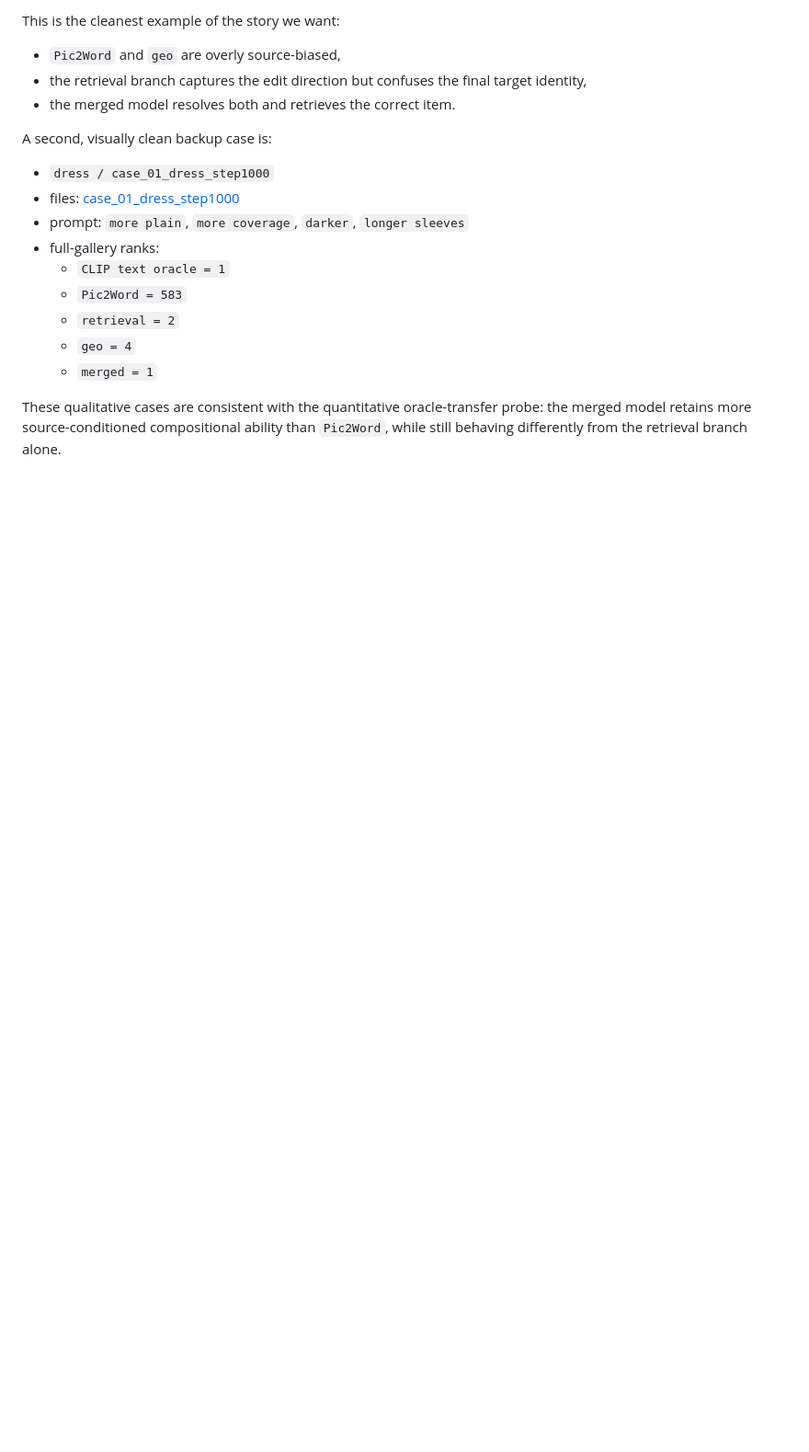
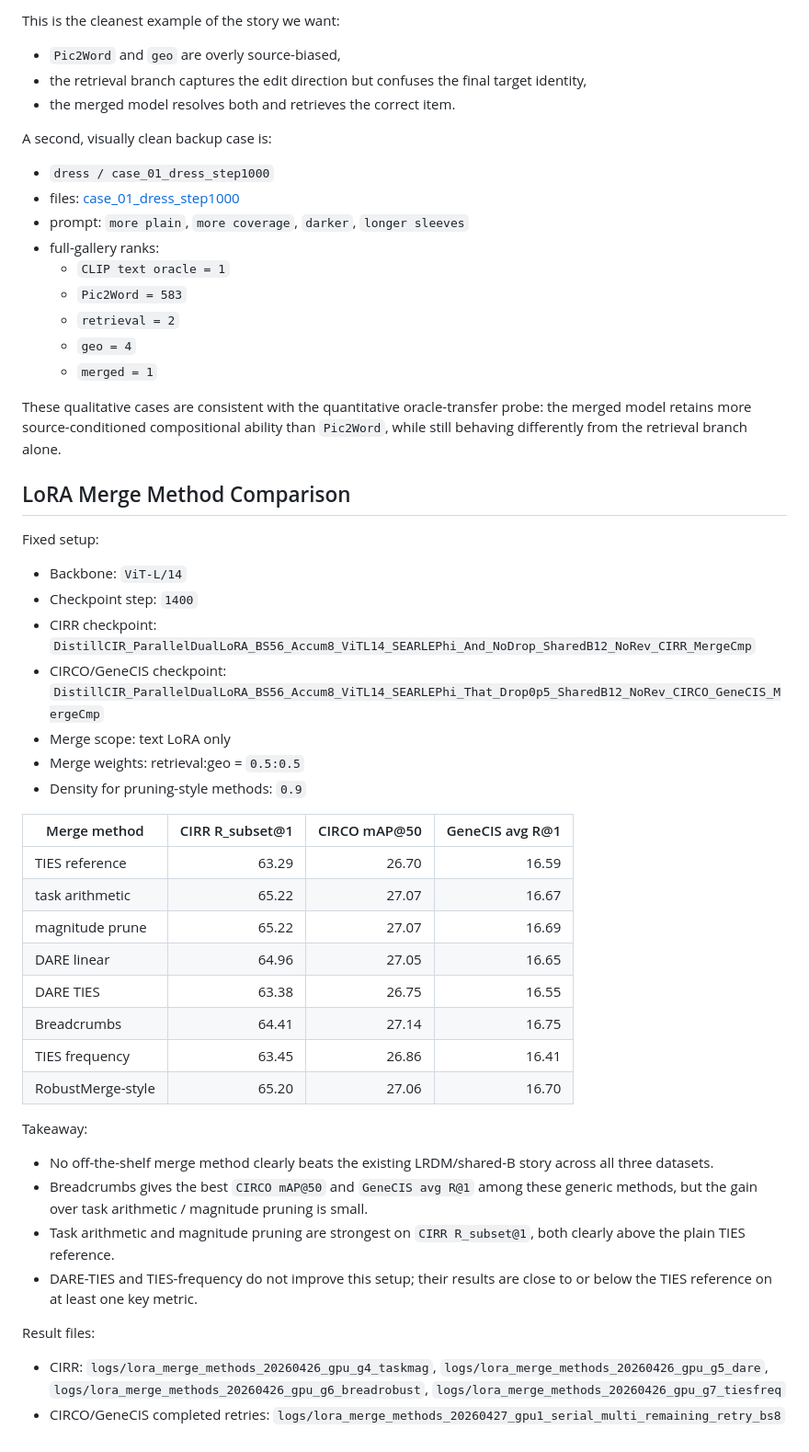
Before and after one commit to rgefg/CIR, a Markdown page: ablation.md, the part around the change. Shown at 92% size. Rendered like a GitHub page; blank space fills up the shorter version.

Commit message:
Add LoRA merge method ablation results

```diff
--- a/ablation.md
+++ b/ablation.md
@@ -493,3 +493,38 @@ A second, visually clean backup case is:
   - `merged = 1`
 
 These qualitative cases are consistent with the quantitative oracle-transfer probe: the merged model retains more source-conditioned compositional ability than `Pic2Word`, while still behaving differently from the retrieval branch alone.
+
+## LoRA Merge Method Comparison
+
+Fixed setup:
+
+- Backbone: `ViT-L/14`
+- Checkpoint step: `1400`
+- CIRR checkpoint: `DistillCIR_ParallelDualLoRA_BS56_Accum8_ViTL14_SEARLEPhi_And_NoDrop_SharedB12_NoRev_CIRR_MergeCmp`
+- CIRCO/GeneCIS checkpoint: `DistillCIR_ParallelDualLoRA_BS56_Accum8_ViTL14_SEARLEPhi_That_Drop0p5_SharedB12_NoRev_CIRCO_GeneCIS_MergeCmp`
+- Merge scope: text LoRA only
+- Merge weights: retrieval:geo = `0.5:0.5`
+- Density for pruning-style methods: `0.9`
+
+| Merge method | CIRR R_subset@1 | CIRCO mAP@50 | GeneCIS avg R@1 |
+|---|---:|---:|---:|
+| TIES reference | 63.29 | 26.70 | 16.59 |
+| task arithmetic | 65.22 | 27.07 | 16.67 |
+| magnitude prune | 65.22 | 27.07 | 16.69 |
+| DARE linear | 64.96 | 27.05 | 16.65 |
+| DARE TIES | 63.38 | 26.75 | 16.55 |
+| Breadcrumbs | 64.41 | 27.14 | 16.75 |
+| TIES frequency | 63.45 | 26.86 | 16.41 |
+| RobustMerge-style | 65.20 | 27.06 | 16.70 |
+
+Takeaway:
+
+- No off-the-shelf merge method clearly beats the existing LRDM/shared-B story across all three datasets.
+- Breadcrumbs gives the best `CIRCO mAP@50` and `GeneCIS avg R@1` among these generic methods, but the gain over task arithmetic / magnitude pruning is small.
+- Task arithmetic and magnitude pruning are strongest on `CIRR R_subset@1`, both clearly above the plain TIES reference.
+- DARE-TIES and TIES-frequency do not improve this setup; their results are close to or below the TIES reference on at least one key metric.
+
+Result files:
+
+- CIRR: `logs/lora_merge_methods_20260426_gpu_g4_taskmag`, `logs/lora_merge_methods_20260426_gpu_g5_dare`, `logs/lora_merge_methods_20260426_gpu_g6_breadrobust`, `logs/lora_merge_methods_20260426_gpu_g7_tiesfreq`
+- CIRCO/GeneCIS completed retries: `logs/lora_merge_methods_20260427_gpu1_serial_multi_remaining_retry_bs8`
```
